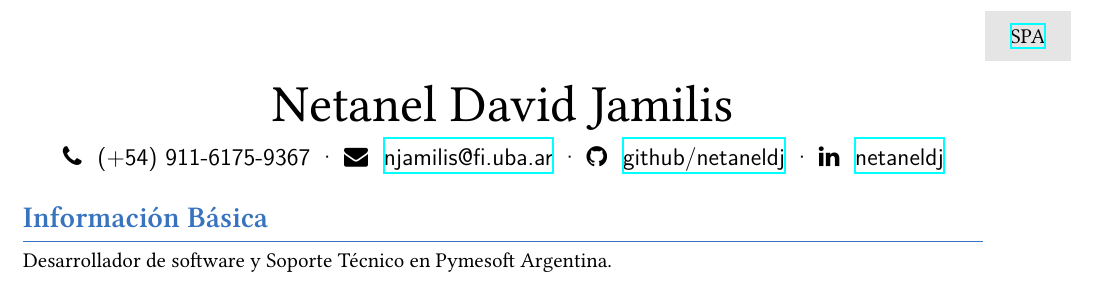
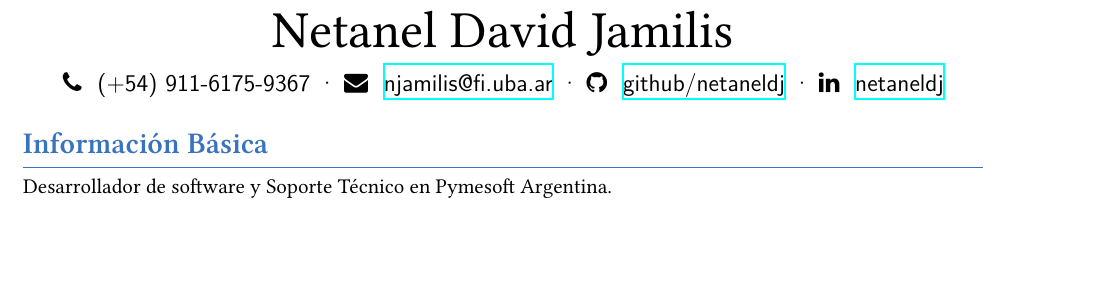
Before and after one commit to netaneldj/CV, a LaTeX CV (source/main.tex): part of the page, cut at the place of the change, the shorter picture padded with empty space. Compiled offline with XeLaTeX; a missing font is replaced by an installed copy or a similar font.

Commit message:
Comento boton traduccion

```diff
--- a/source/main.tex
+++ b/source/main.tex
@@ -34,23 +34,23 @@
   \faLinkedin   ~ \href{http://www.linkedin.com/in/netaneldj}{netaneldj}
 }
 
-\spa{
-    \begin{textblock*}{1.51cm}(19cm,0.2cm)
-        \begin{shaded*}
-        \centering
-            \href{https://netaneldj.github.io/CV/cv-en.pdf}{SPA}
-        \end{shaded*}
-    \end{textblock*}
-}
+%\spa{
+    %\begin{textblock*}{1.51cm}(19cm,0.2cm)
+        %\begin{shaded*}
+        %\centering
+            %\href{https://netaneldj.github.io/files/cv-en.pdf}{SPA}
+        %\end{shaded*}
+    %\end{textblock*}
+%}
 
-\en{
-    \begin{textblock*}{1.51cm}(19cm,0.2cm)
-        \begin{shaded*}
-        \centering
-            \href{https://netaneldj.github.io/CV/cv-es.pdf}{ENG}
-        \end{shaded*}
-    \end{textblock*}
-}
+%\en{
+    %\begin{textblock*}{1.51cm}(19cm,0.2cm)
+        %\begin{shaded*}
+        %\centering
+            %\href{https://netaneldj.github.io/files/cv-es.pdf}{ENG}
+        %\end{shaded*}
+    %\end{textblock*}
+%}
 
 % ----------------------------------------------------------------------------- %
 \section{\spa{Información Básica}\en{Basic Information}}
```
Also changed, not shown: source/setup.tex (+1 -1 lines), 3 other files.
